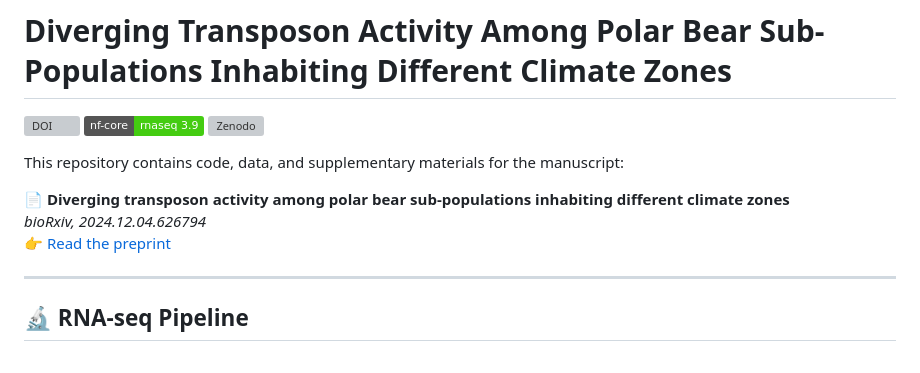
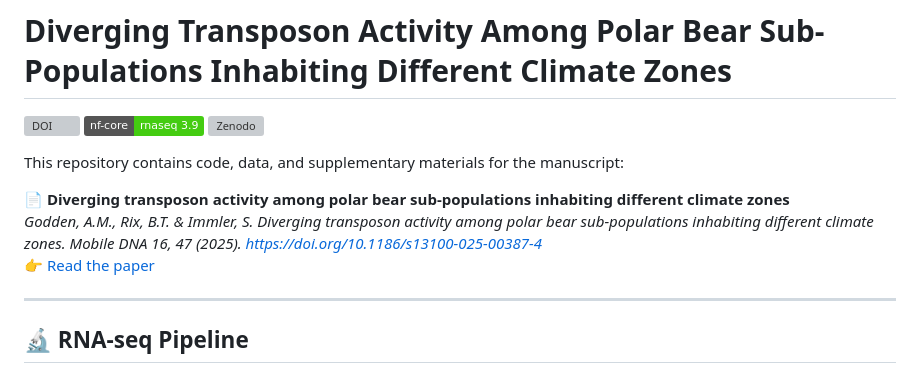
Before and after one commit to alicegodden/polarbear, a Markdown page: README.md, the part around the change. Rendered like a GitHub page; badges without logos; grey boxes are pictures that could not be loaded.

```diff
--- a/README.md
+++ b/README.md
@@ -7,8 +7,8 @@
 This repository contains code, data, and supplementary materials for the manuscript:
 
 📄 **Diverging transposon activity among polar bear sub-populations inhabiting different climate zones**
-*bioRxiv, 2024.12.04.626794*
-👉 [Read the preprint](https://doi.org/10.1101/2024.12.04.626794)
+*Godden, A.M., Rix, B.T. & Immler, S. Diverging transposon activity among polar bear sub-populations inhabiting different climate zones. Mobile DNA 16, 47 (2025). https://doi.org/10.1186/s13100-025-00387-4*
+👉 [Read the paper]([https://doi.org/10.1101/2024.12.04.626794](https://link.springer.com/article/10.1186/s13100-025-00387-4))
 
 ---
 
```
